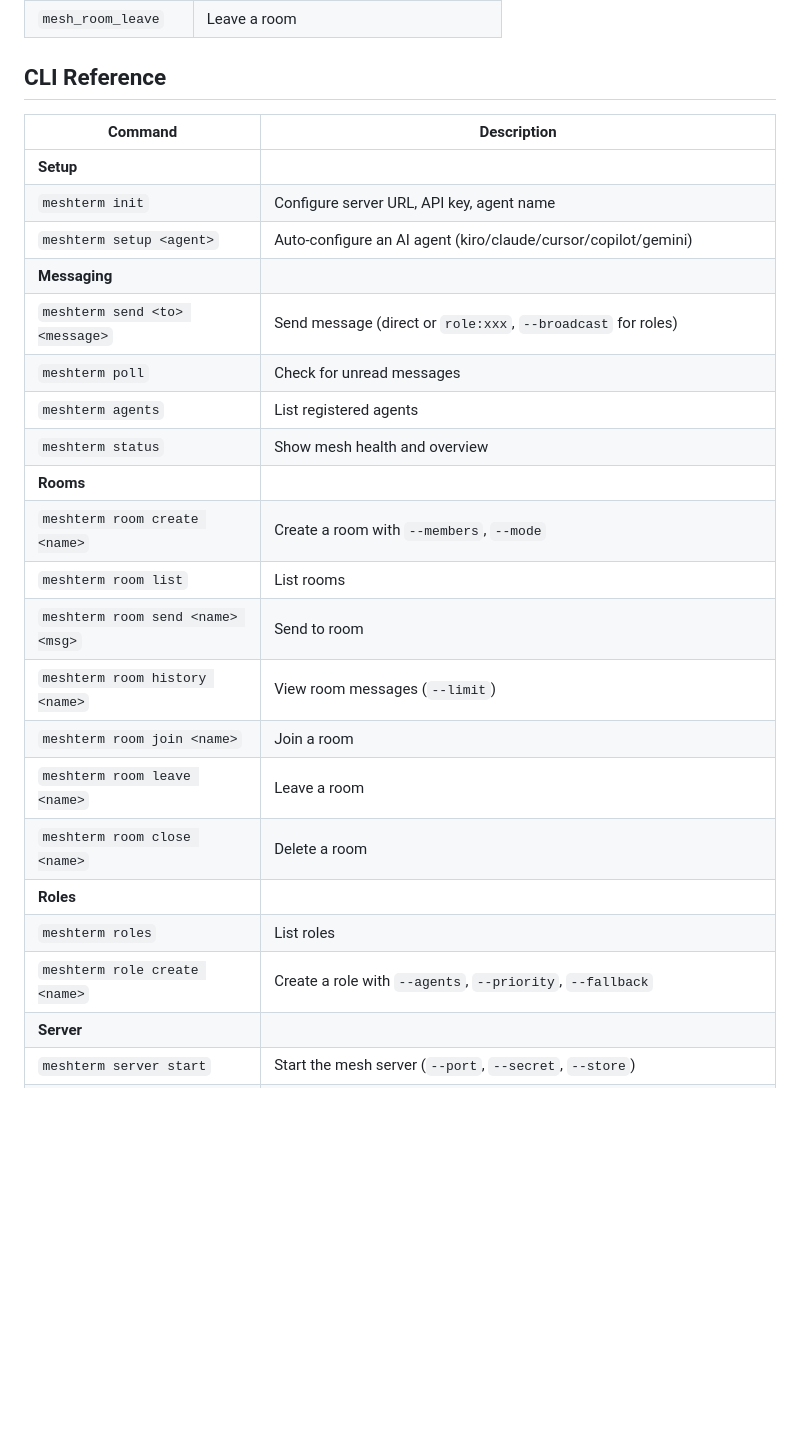
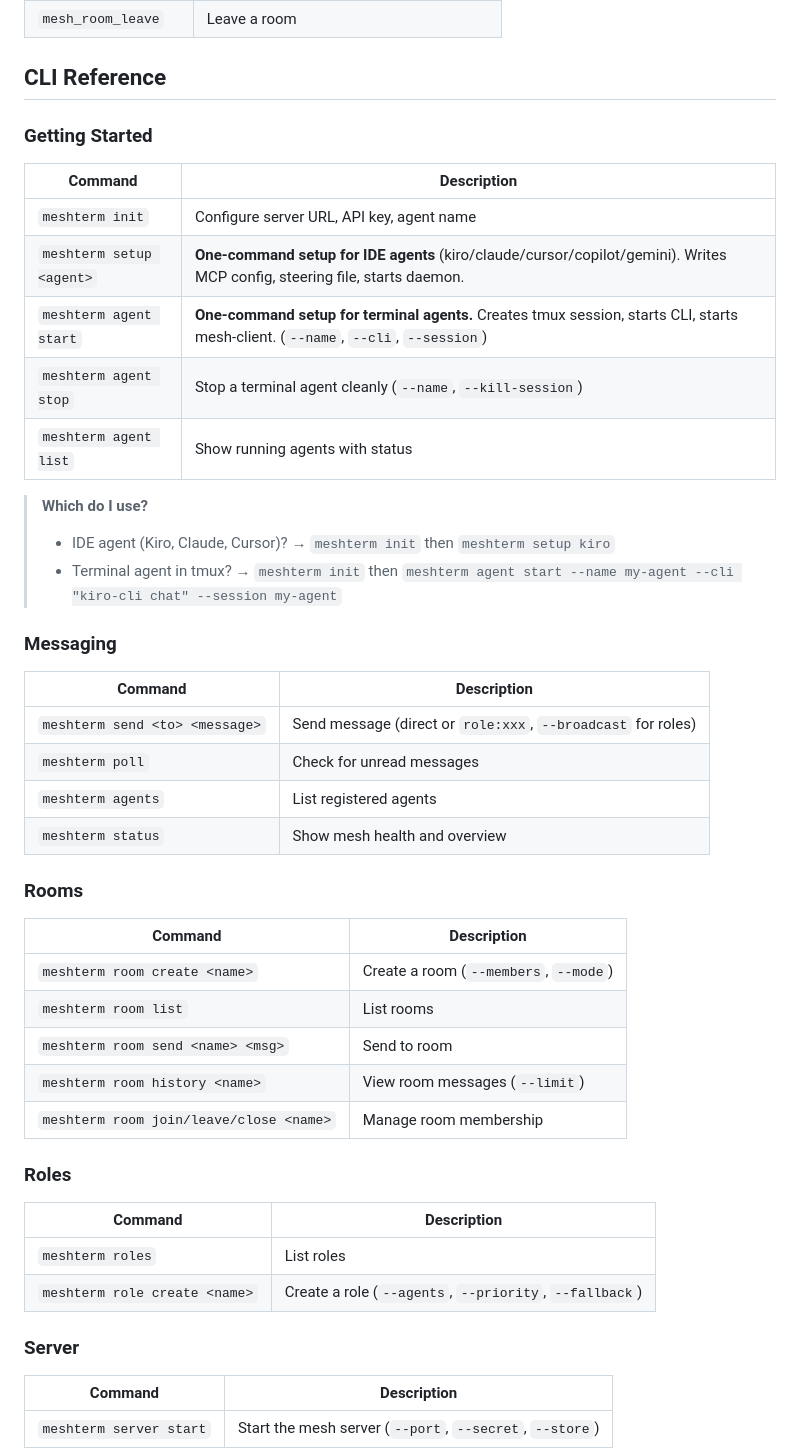
Before and after one commit to KenEzekiel/meshterm, a Markdown page: README.md, the part around one of its changes. Drawn GitHub-style; blank space fills up the shorter version.

Commit message:
docs: restructure CLI reference — clear hierarchy, setup vs agent start, advanced section

```diff
--- a/README.md
+++ b/README.md
@@ -270,26 +270,48 @@ When connected via MCP, agents get these tools automatically:
 
 ## CLI Reference
 
+### Getting Started
+
 | Command | Description |
 |---------|-------------|
-| **Setup** | |
 | `meshterm init` | Configure server URL, API key, agent name |
-| `meshterm setup <agent>` | Auto-configure an AI agent (kiro/claude/cursor/copilot/gemini) |
-| **Messaging** | |
+| `meshterm setup <agent>` | **One-command setup for IDE agents** (kiro/claude/cursor/copilot/gemini). Writes MCP config, steering file, starts daemon. |
+| `meshterm agent start` | **One-command setup for terminal agents.** Creates tmux session, starts CLI, starts mesh-client. (`--name`, `--cli`, `--session`) |
+| `meshterm agent stop` | Stop a terminal agent cleanly (`--name`, `--kill-session`) |
+| `meshterm agent list` | Show running agents with status |
+
+> **Which do I use?**
+> - IDE agent (Kiro, Claude, Cursor)? → `meshterm init` then `meshterm setup kiro`
+> - Terminal agent in tmux? → `meshterm init` then `meshterm agent start --name my-agent --cli "kiro-cli chat" --session my-agent`
+
+### Messaging
+
+| Command | Description |
+|---------|-------------|
 | `meshterm send <to> <message>` | Send message (direct or `role:xxx`, `--broadcast` for roles) |
 | `meshterm poll` | Check for unread messages |
 | `meshterm agents` | List registered agents |
 | `meshterm status` | Show mesh health and overview |
-| **Rooms** | |
-| `meshterm room create <name>` | Create a room with `--members`, `--mode` |
+
+### Rooms
+
+| Command | Description |
+|---------|-------------|
+| `meshterm room create <name>` | Create a room (`--members`, `--mode`) |
 | `meshterm room list` | List rooms |
 | `meshterm room send <name> <msg>` | Send to room |
 | `meshterm room history <name>` | View room messages (`--limit`) |
-| `meshterm room join <name>` | Join a room |
-| `meshterm room leave <name>` | Leave a room |
-| `meshterm room close <name>` | Delete a room |
-| **Roles** | |
+| `meshterm room join/leave/close <name>` | Manage room membership |
+
+### Roles
+
+| Command | Description |
+|---------|-------------|
 | `meshterm roles` | List roles |
-| `meshterm role create <name>` | Create a role with `--agents`, `--priority`, `--fallback` |
-| **Server** | |
+| `meshterm role create <name>` | Create a role (`--agents`, `--priority`, `--fallback`) |
+
+### Server
+
+| Command | Description |
+|---------|-------------|
 | `meshterm server start` | Start the mesh server (`--port`, `--secret`, `--store`) |
```
Also changed, not shown: other parts of README.md (+12 -12 lines).
